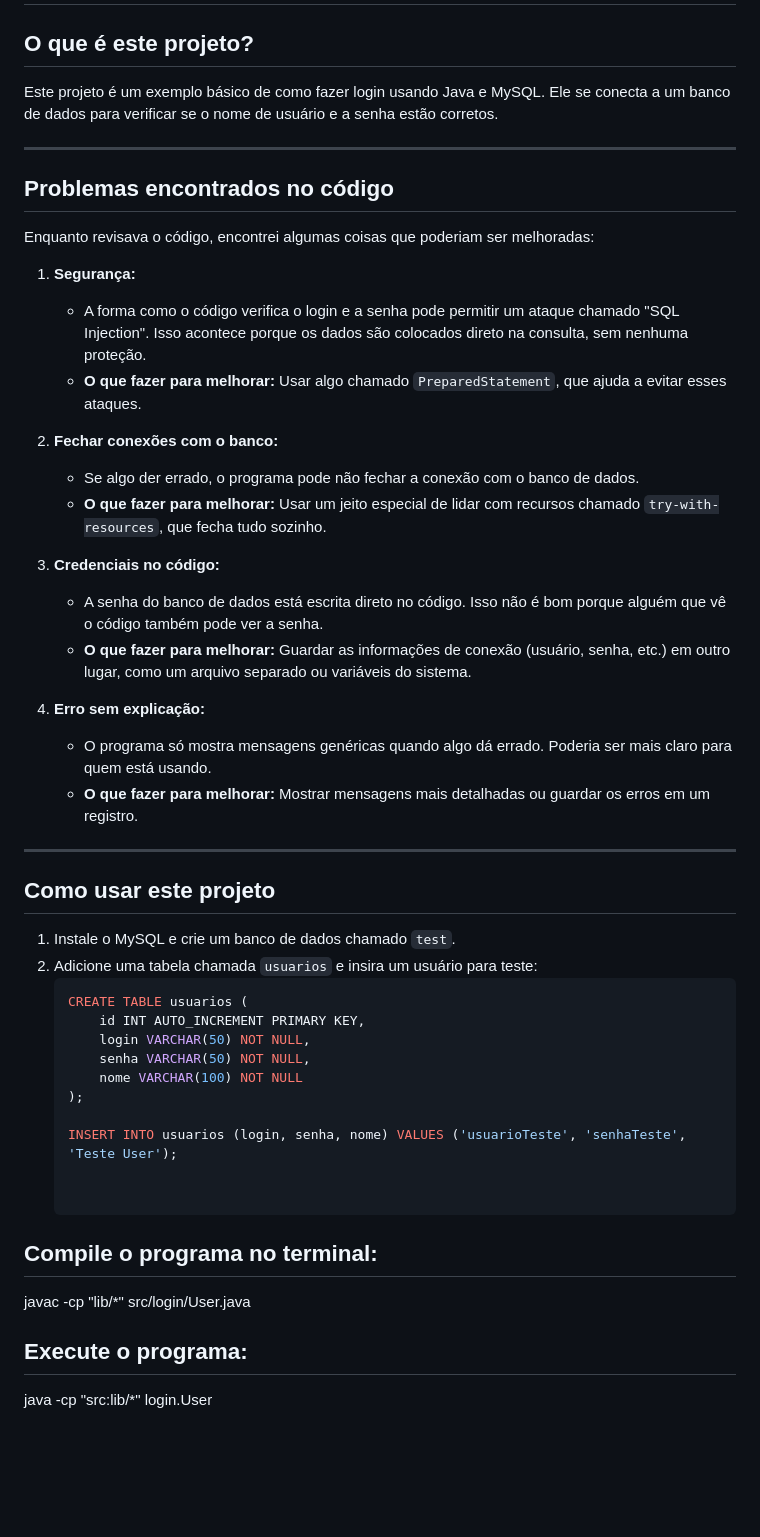
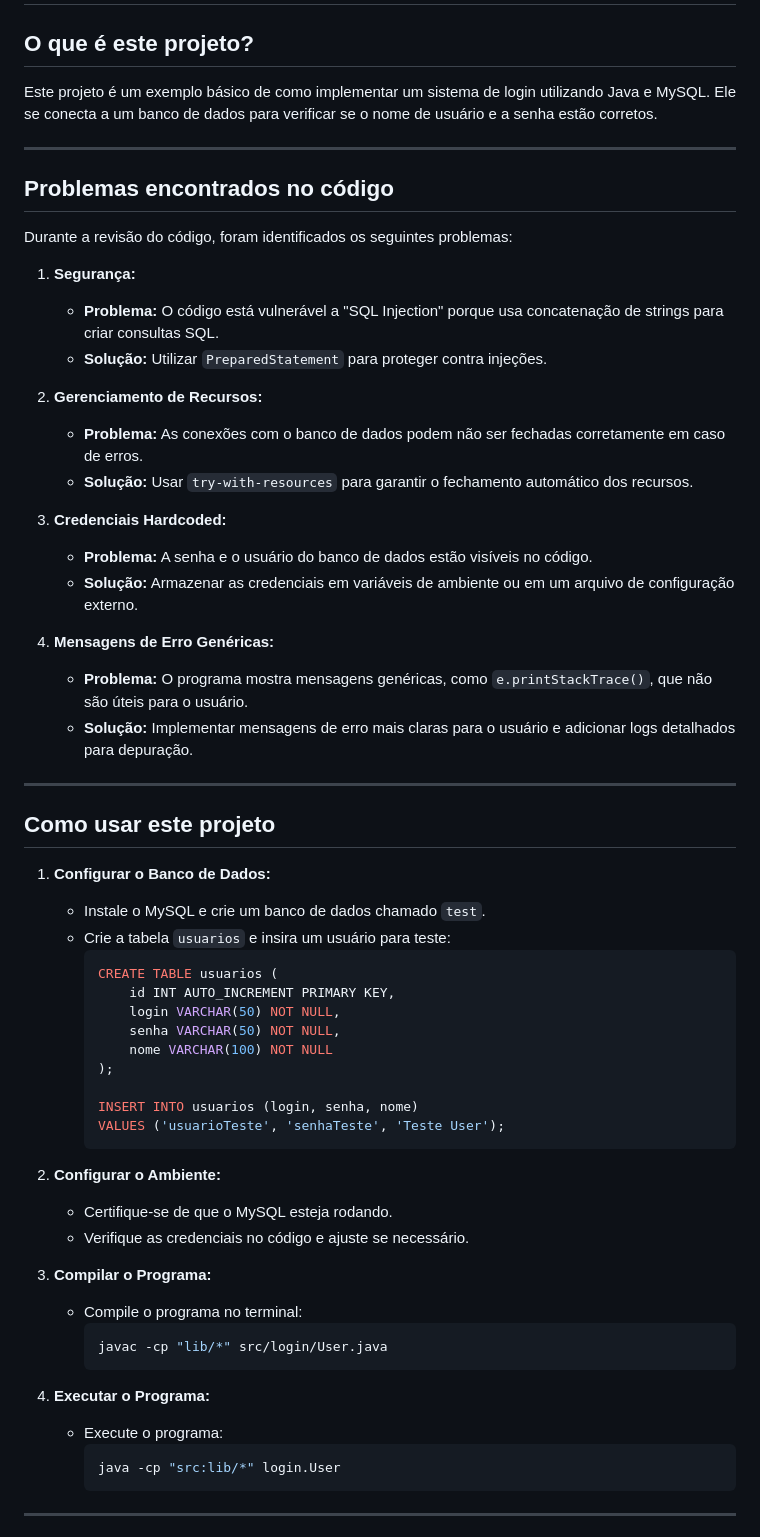
Before and after one commit to kessyads/projeto-login, a Markdown page: README.md, the part around the change printed below. GitHub-like rendering; blank space fills up the shorter version.

Commit message:
atualizacoes

````diff
--- a/README.md
+++ b/README.md
@@ -1,50 +1,64 @@
 # Projeto de Login
 
 ## O que é este projeto?
-Este projeto é um exemplo básico de como fazer login usando Java e MySQL. Ele se conecta a um banco de dados para verificar se o nome de usuário e a senha estão corretos.
+Este projeto é um exemplo básico de como implementar um sistema de login utilizando Java e MySQL. Ele se conecta a um banco de dados para verificar se o nome de usuário e a senha estão corretos.
 
 ---
 
 ## Problemas encontrados no código
-Enquanto revisava o código, encontrei algumas coisas que poderiam ser melhoradas:
+
+Durante a revisão do código, foram identificados os seguintes problemas:
 
 1. **Segurança:**
-   - A forma como o código verifica o login e a senha pode permitir um ataque chamado "SQL Injection". Isso acontece porque os dados são colocados direto na consulta, sem nenhuma proteção.
-   - **O que fazer para melhorar:** Usar algo chamado `PreparedStatement`, que ajuda a evitar esses ataques.
+   - **Problema:** O código está vulnerável a "SQL Injection" porque usa concatenação de strings para criar consultas SQL.
+   - **Solução:** Utilizar `PreparedStatement` para proteger contra injeções.
 
-2. **Fechar conexões com o banco:**
-   - Se algo der errado, o programa pode não fechar a conexão com o banco de dados.
-   - **O que fazer para melhorar:** Usar um jeito especial de lidar com recursos chamado `try-with-resources`, que fecha tudo sozinho.
+2. **Gerenciamento de Recursos:**
+   - **Problema:** As conexões com o banco de dados podem não ser fechadas corretamente em caso de erros.
+   - **Solução:** Usar `try-with-resources` para garantir o fechamento automático dos recursos.
 
-3. **Credenciais no código:**
-   - A senha do banco de dados está escrita direto no código. Isso não é bom porque alguém que vê o código também pode ver a senha.
-   - **O que fazer para melhorar:** Guardar as informações de conexão (usuário, senha, etc.) em outro lugar, como um arquivo separado ou variáveis do sistema.
+3. **Credenciais Hardcoded:**
+   - **Problema:** A senha e o usuário do banco de dados estão visíveis no código.
+   - **Solução:** Armazenar as credenciais em variáveis de ambiente ou em um arquivo de configuração externo.
 
-4. **Erro sem explicação:**
-   - O programa só mostra mensagens genéricas quando algo dá errado. Poderia ser mais claro para quem está usando.
-   - **O que fazer para melhorar:** Mostrar mensagens mais detalhadas ou guardar os erros em um registro.
+4. **Mensagens de Erro Genéricas:**
+   - **Problema:** O programa mostra mensagens genéricas, como `e.printStackTrace()`, que não são úteis para o usuário.
+   - **Solução:** Implementar mensagens de erro mais claras para o usuário e adicionar logs detalhados para depuração.
 
 ---
 
 ## Como usar este projeto
-1. Instale o MySQL e crie um banco de dados chamado `test`.
-2. Adicione uma tabela chamada `usuarios` e insira um usuário para teste:
-   ```sql
-   CREATE TABLE usuarios (
-       id INT AUTO_INCREMENT PRIMARY KEY,
-       login VARCHAR(50) NOT NULL,
-       senha VARCHAR(50) NOT NULL,
-       nome VARCHAR(100) NOT NULL
-   );
 
-   INSERT INTO usuarios (login, senha, nome) VALUES ('usuarioTeste', 'senhaTeste', 'Teste User');
+1. **Configurar o Banco de Dados:**
+   - Instale o MySQL e crie um banco de dados chamado `test`.
+   - Crie a tabela `usuarios` e insira um usuário para teste:
+     ```sql
+     CREATE TABLE usuarios (
+         id INT AUTO_INCREMENT PRIMARY KEY,
+         login VARCHAR(50) NOT NULL,
+         senha VARCHAR(50) NOT NULL,
+         nome VARCHAR(100) NOT NULL
+     );
 
+     INSERT INTO usuarios (login, senha, nome)
+     VALUES ('usuarioTeste', 'senhaTeste', 'Teste User');
+     ```
 
-## Compile o programa no terminal:
+2. **Configurar o Ambiente:**
+   - Certifique-se de que o MySQL esteja rodando.
+   - Verifique as credenciais no código e ajuste se necessário.
 
-javac -cp "lib/*" src/login/User.java
+3. **Compilar o Programa:**
+   - Compile o programa no terminal:
+     ```bash
+     javac -cp "lib/*" src/login/User.java
+     ```
 
-## Execute o programa:
+4. **Executar o Programa:**
+   - Execute o programa:
+     ```bash
+     java -cp "src:lib/*" login.User
+     ```
 
-java -cp "src:lib/*" login.User
+---
 
````
Also changed, not shown: other parts of README.md (+12 -22 lines).
